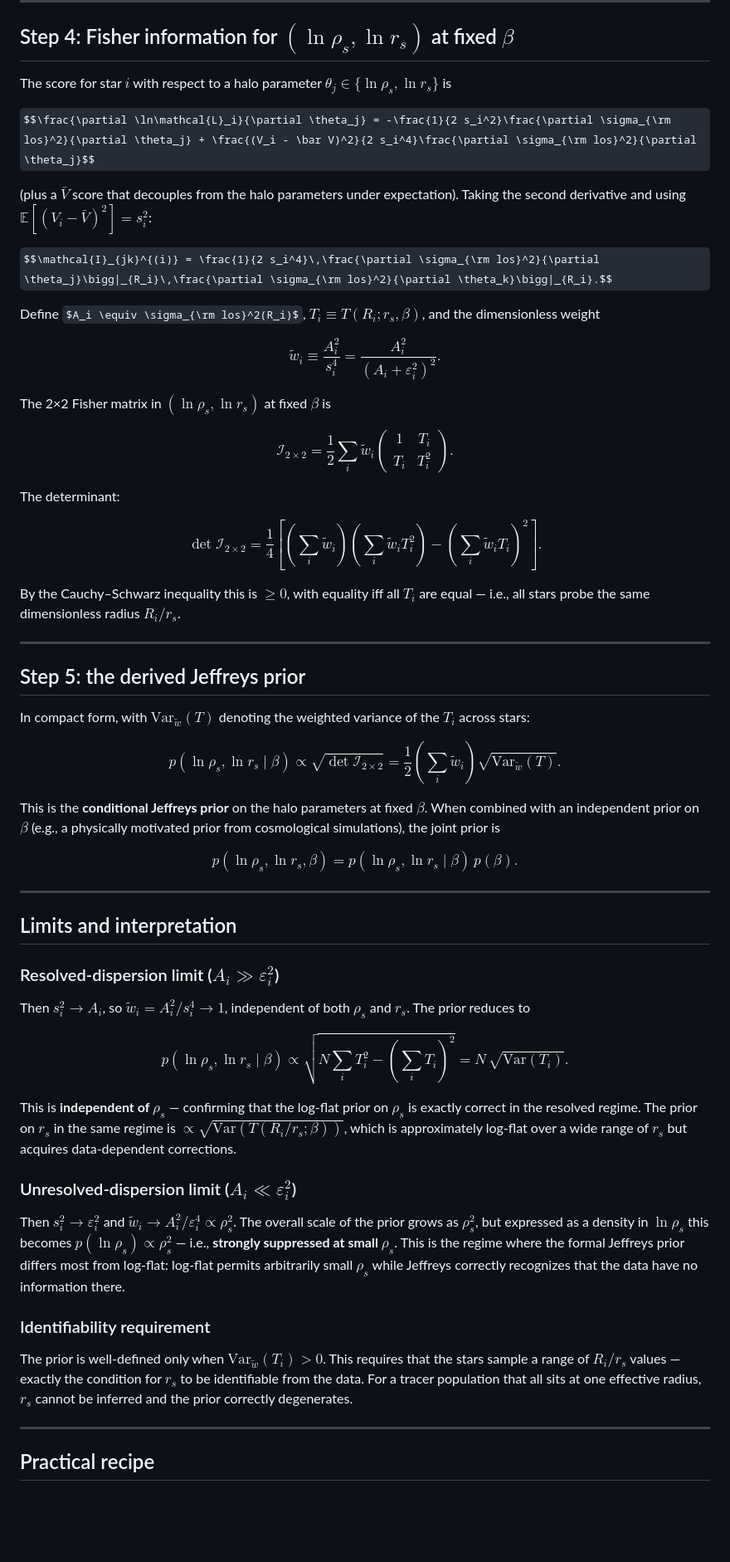
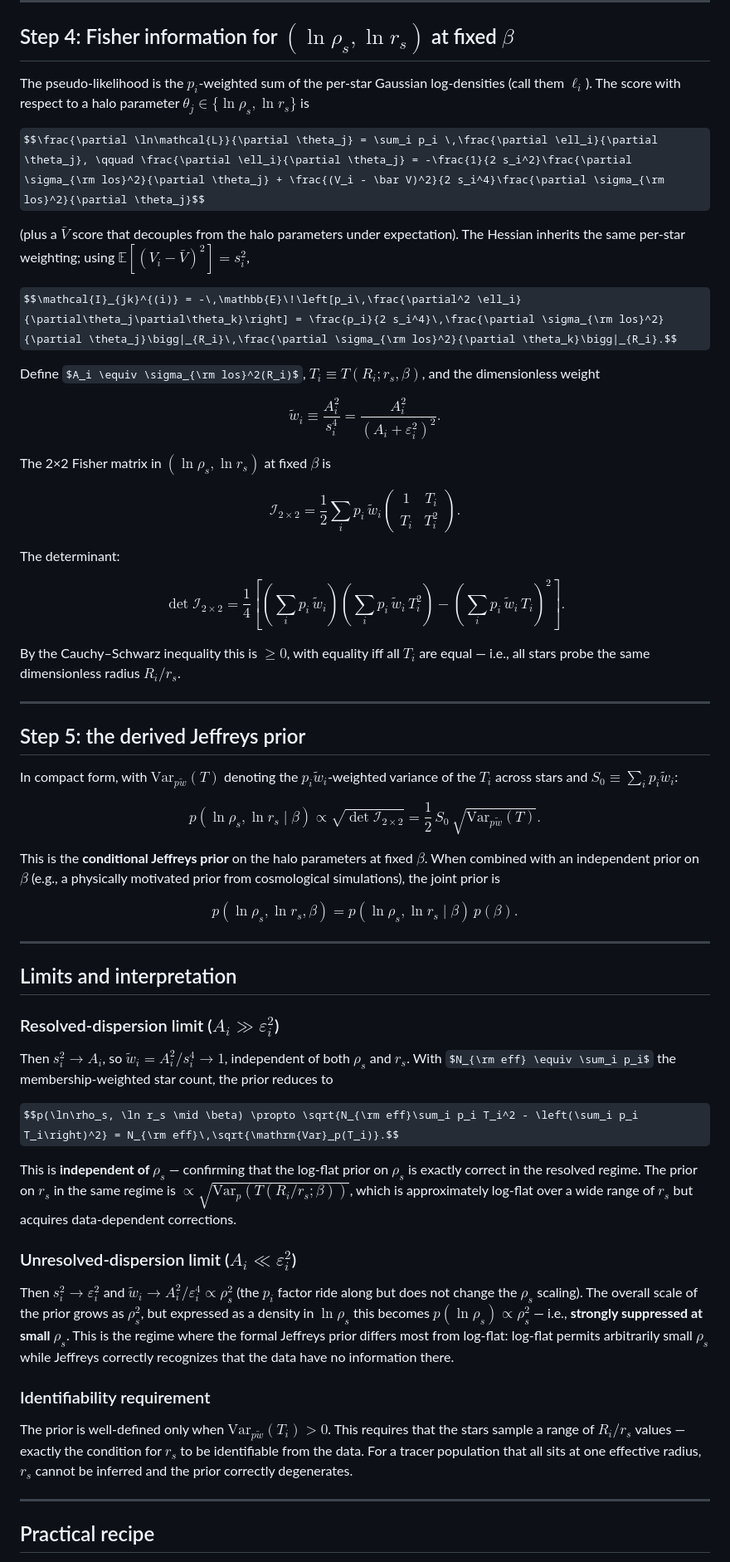
Before and after one commit to kailashraman/DwarfJeansAnalysis, a Markdown page: docs/plan/jeffreys_jeans_derivation.md, the part around one of its changes. Shown at 83% size. GitHub-like rendering; some formulas as TeX source; blank space fills up the shorter version.

```diff
--- a/docs/plan/jeffreys_jeans_derivation.md
+++ b/docs/plan/jeffreys_jeans_derivation.md
@@ -80,13 +83,13 @@ The shape factor $T$ depends only on $R/r_s$ and $\beta$ — not on $\rho_s$.
 
 ## Step 4: Fisher information for $(\ln\rho_s, \ln r_s)$ at fixed $\beta$
 
-The score for star $i$ with respect to a halo parameter $\theta_j \in \{\ln\rho_s, \ln r_s\}$ is
+The pseudo-likelihood is the $p_i$-weighted sum of the per-star Gaussian log-densities (call them $\ell_i$). The score with respect to a halo parameter $\theta_j \in \{\ln\rho_s, \ln r_s\}$ is
 
-$$\frac{\partial \ln\mathcal{L}_i}{\partial \theta_j} = -\frac{1}{2 s_i^2}\frac{\partial \sigma_{\rm los}^2}{\partial \theta_j} + \frac{(V_i - \bar V)^2}{2 s_i^4}\frac{\partial \sigma_{\rm los}^2}{\partial \theta_j}$$
+$$\frac{\partial \ln\mathcal{L}}{\partial \theta_j} = \sum_i p_i \,\frac{\partial \ell_i}{\partial \theta_j}, \qquad \frac{\partial \ell_i}{\partial \theta_j} = -\frac{1}{2 s_i^2}\frac{\partial \sigma_{\rm los}^2}{\partial \theta_j} + \frac{(V_i - \bar V)^2}{2 s_i^4}\frac{\partial \sigma_{\rm los}^2}{\partial \theta_j}$$
 
-(plus a $\bar V$ score that decouples from the halo parameters under expectation). Taking the second derivative and using $\mathbb{E}[(V_i - \bar V)^2] = s_i^2$:
+(plus a $\bar V$ score that decouples from the halo parameters under expectation). The Hessian inherits the same per-star weighting; using $\mathbb{E}[(V_i - \bar V)^2] = s_i^2$,
 
-$$\mathcal{I}_{jk}^{(i)} = \frac{1}{2 s_i^4}\,\frac{\partial \sigma_{\rm los}^2}{\partial \theta_j}\bigg|_{R_i}\,\frac{\partial \sigma_{\rm los}^2}{\partial \theta_k}\bigg|_{R_i}.$$
+$$\mathcal{I}_{jk}^{(i)} = -\,\mathbb{E}\!\left[p_i\,\frac{\partial^2 \ell_i}{\partial\theta_j\partial\theta_k}\right] = \frac{p_i}{2 s_i^4}\,\frac{\partial \sigma_{\rm los}^2}{\partial \theta_j}\bigg|_{R_i}\,\frac{\partial \sigma_{\rm los}^2}{\partial \theta_k}\bigg|_{R_i}.$$
 
 Define $A_i \equiv \sigma_{\rm los}^2(R_i)$, $T_i \equiv T(R_i; r_s, \beta)$, and the dimensionless weight
 
@@ -94,11 +97,11 @@ $$\tilde w_i \equiv \frac{A_i^2}{s_i^4} = \frac{A_i^2}{(A_i + \varepsilon_i^2)^2
 
 The 2×2 Fisher matrix in $(\ln\rho_s, \ln r_s)$ at fixed $\beta$ is
 
-$$\mathcal{I}_{2\times 2} = \frac{1}{2}\sum_i \tilde w_i \begin{pmatrix} 1 & T_i \\ T_i & T_i^2 \end{pmatrix}.$$
+$$\mathcal{I}_{2\times 2} = \frac{1}{2}\sum_i p_i\,\tilde w_i \begin{pmatrix} 1 & T_i \\ T_i & T_i^2 \end{pmatrix}.$$
 
 The determinant:
 
-$$\det \mathcal{I}_{2\times 2} = \frac{1}{4}\left[\left(\sum_i \tilde w_i\right)\left(\sum_i \tilde w_i T_i^2\right) - \left(\sum_i \tilde w_i T_i\right)^2\right].$$
+$$\det \mathcal{I}_{2\times 2} = \frac{1}{4}\left[\left(\sum_i p_i\,\tilde w_i\right)\left(\sum_i p_i\,\tilde w_i\, T_i^2\right) - \left(\sum_i p_i\,\tilde w_i\, T_i\right)^2\right].$$
 
 By the Cauchy–Schwarz inequality this is $\geq 0$, with equality iff all $T_i$ are equal — i.e., all stars probe the same dimensionless radius $R_i/r_s$.
 
@@ -106,9 +109,9 @@ By the Cauchy–Schwarz inequality this is $\geq 0$, with equality iff all $T_i$
 
 ## Step 5: the derived Jeffreys prior
 
-In compact form, with $\mathrm{Var}_{\tilde w}(T)$ denoting the weighted variance of the $T_i$ across stars:
+In compact form, with $\mathrm{Var}_{p\tilde w}(T)$ denoting the $p_i\tilde w_i$-weighted variance of the $T_i$ across stars and $S_0 \equiv \sum_i p_i\tilde w_i$:
 
-$$\boxed{p(\ln \rho_s, \ln r_s \mid \beta) \propto \sqrt{\det \mathcal{I}_{2\times 2}} = \frac{1}{2}\left(\sum_i \tilde w_i\right)\sqrt{\mathrm{Var}_{\tilde w}(T)}.}$$
+$$\boxed{p(\ln \rho_s, \ln r_s \mid \beta) \propto \sqrt{\det \mathcal{I}_{2\times 2}} = \frac{1}{2}\,S_0\,\sqrt{\mathrm{Var}_{p\tilde w}(T)}.}$$
 
 This is the **conditional Jeffreys prior** on the halo parameters at fixed $\beta$. When combined with an independent prior on $\beta$ (e.g., a physically motivated prior from cosmological simulations), the joint prior is
 
@@ -120,19 +123,19 @@ $$p(\ln \rho_s, \ln r_s, \beta) = p(\ln \rho_s, \ln r_s \mid \beta)\, p(\beta).$
 
 ### Resolved-dispersion limit ($A_i \gg \varepsilon_i^2$)
 
-Then $s_i^2 \to A_i$, so $\tilde w_i = A_i^2/s_i^4 \to 1$, independent of both $\rho_s$ and $r_s$. The prior reduces to
+Then $s_i^2 \to A_i$, so $\tilde w_i = A_i^2/s_i^4 \to 1$, independent of both $\rho_s$ and $r_s$. With $N_{\rm eff} \equiv \sum_i p_i$ the membership-weighted star count, the prior reduces to
 
-$$p(\ln\rho_s, \ln r_s \mid \beta) \propto \sqrt{N\sum_i T_i^2 - \left(\sum_i T_i\right)^2} = N\,\sqrt{\mathrm{Var}(T_i)}.$$
+$$p(\ln\rho_s, \ln r_s \mid \beta) \propto \sqrt{N_{\rm eff}\sum_i p_i T_i^2 - \left(\sum_i p_i T_i\right)^2} = N_{\rm eff}\,\sqrt{\mathrm{Var}_p(T_i)}.$$
 
-This is **independent of $\rho_s$** — confirming that the log-flat prior on $\rho_s$ is exactly correct in the resolved regime. The prior on $r_s$ in the same regime is $\propto \sqrt{\mathrm{Var}(T(R_i/r_s; \beta))}$, which is approximately log-flat over a wide range of $r_s$ but acquires data-dependent corrections.
+This is **independent of $\rho_s$** — confirming that the log-flat prior on $\rho_s$ is exactly correct in the resolved regime. The prior on $r_s$ in the same regime is $\propto \sqrt{\mathrm{Var}_p(T(R_i/r_s; \beta))}$, which is approximately log-flat over a wide range of $r_s$ but acquires data-dependent corrections.
 
 ### Unresolved-dispersion limit ($A_i \ll \varepsilon_i^2$)
 
-Then $s_i^2 \to \varepsilon_i^2$ and $\tilde w_i \to A_i^2/\varepsilon_i^4 \propto \rho_s^2$. The overall scale of the prior grows as $\rho_s^2$, but expressed as a density in $\ln\rho_s$ this becomes $p(\ln\rho_s) \propto \rho_s^2$ — i.e., **strongly suppressed at small $\rho_s$**. This is the regime where the formal Jeffreys prior differs most from log-flat: log-flat permits arbitrarily small $\rho_s$ while Jeffreys correctly recognizes that the data have no information there.
+Then $s_i^2 \to \varepsilon_i^2$ and $\tilde w_i \to A_i^2/\varepsilon_i^4 \propto \rho_s^2$ (the $p_i$ factor ride along but does not change the $\rho_s$ scaling). The overall scale of the prior grows as $\rho_s^2$, but expressed as a density in $\ln\rho_s$ this becomes $p(\ln\rho_s) \propto \rho_s^2$ — i.e., **strongly suppressed at small $\rho_s$**. This is the regime where the formal Jeffreys prior differs most from log-flat: log-flat permits arbitrarily small $\rho_s$ while Jeffreys correctly recognizes that the data have no information there.
 
 ### Identifiability requirement
 
-The prior is well-defined only when $\mathrm{Var}_{\tilde w}(T_i) > 0$. This requires that the stars sample a range of $R_i/r_s$ values — exactly the condition for $r_s$ to be identifiable from the data. For a tracer population that all sits at one effective radius, $r_s$ cannot be inferred and the prior correctly degenerates.
+The prior is well-defined only when $\mathrm{Var}_{p\tilde w}(T_i) > 0$. This requires that the stars sample a range of $R_i/r_s$ values — exactly the condition for $r_s$ to be identifiable from the data. For a tracer population that all sits at one effective radius, $r_s$ cannot be inferred and the prior correctly degenerates.
 
 ---
 
```
Also changed, not shown: other parts of docs/plan/jeffreys_jeans_derivation.md (+13 -7 lines), docs/plan/pipeline_overview.md (+1 -0 lines).
